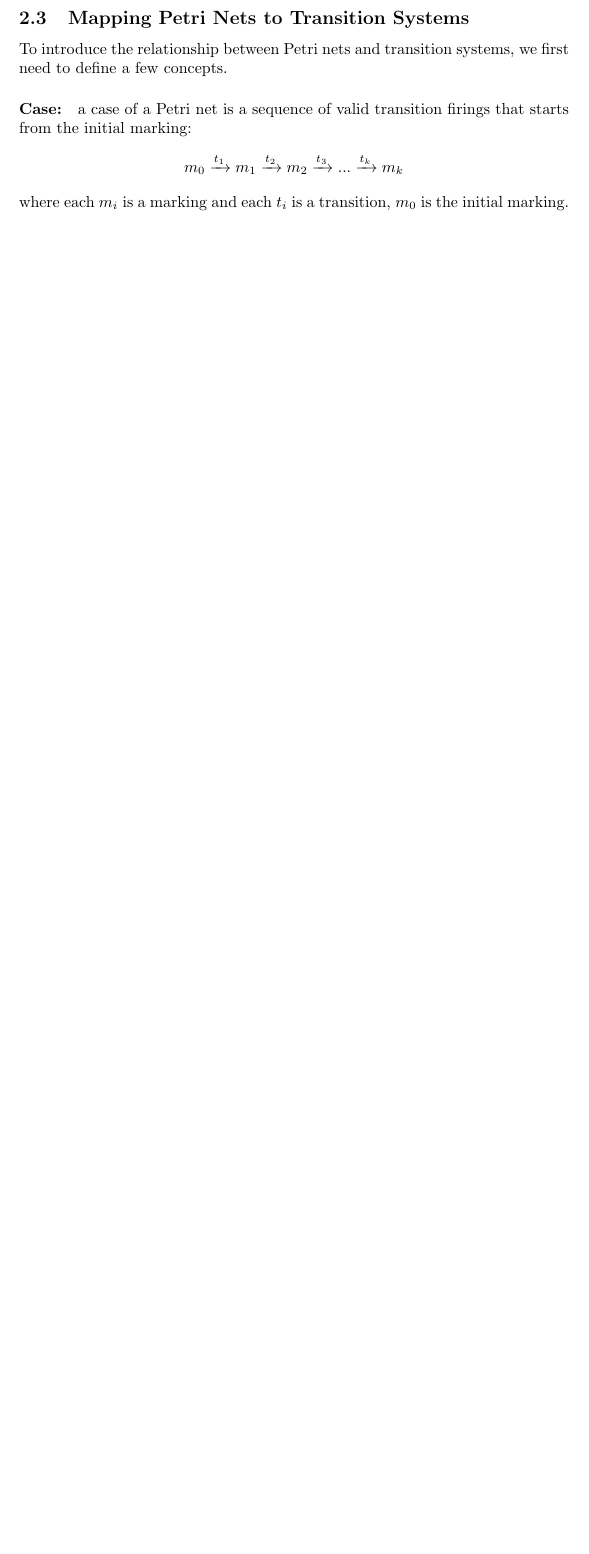
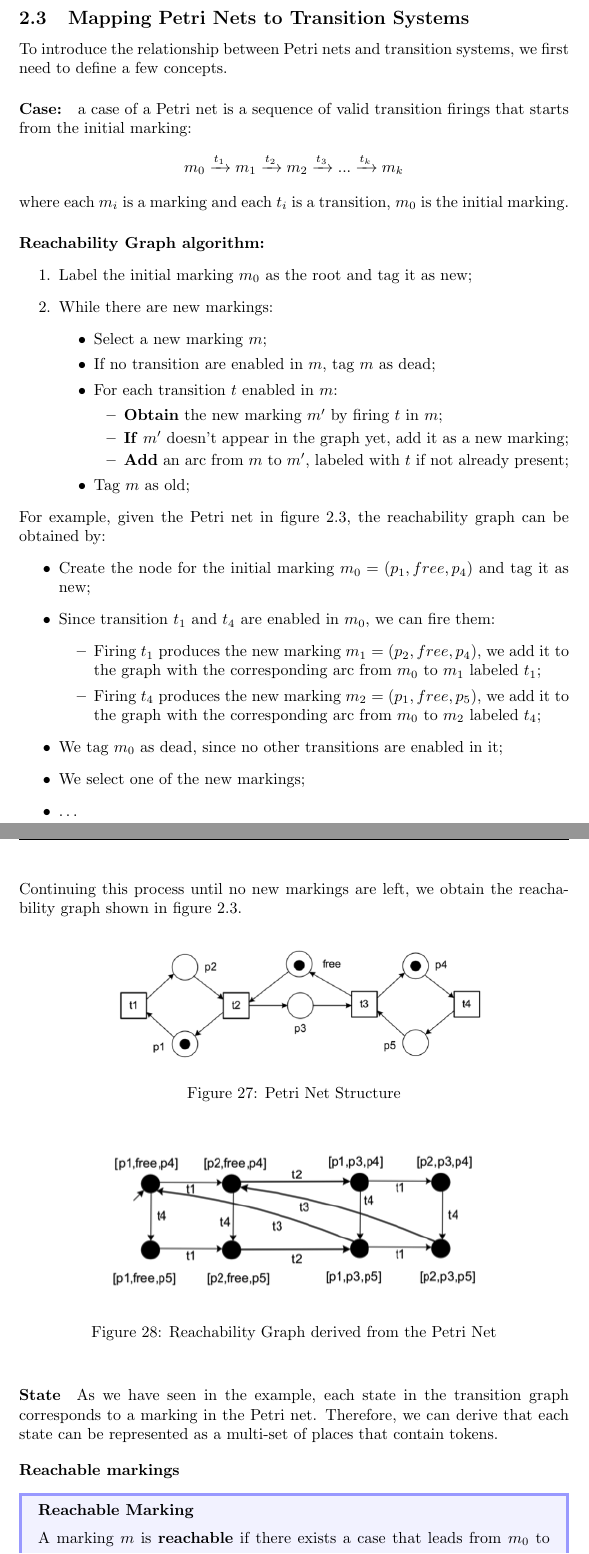
Before and after one commit to 446f6e6e79/Process-Mining-Notes, a LaTeX document (main.tex, which reads chapters/PetriNet.tex): part of page 21 of 27 before the commit and two parts of pages 21 and 22 of 30 after it, the two joined at a grey line, cut so that both start at the same text, the shorter picture padded with empty space. Compiled offline with pdfLaTeX.

Commit message:
Added petrinets properties

```diff
--- a/chapters/PetriNet.tex
+++ b/chapters/PetriNet.tex
@@ -72,3 +72,53 @@ To introduce the relationship between Petri nets and transition systems, we firs
 \paragraph{Case:} a case of a Petri net is a sequence of valid transition firings that starts from the initial marking:
 \[ m_0 \xrightarrow{t_1} m_1 \xrightarrow{t_2} m_2 \xrightarrow{t_3} ... \xrightarrow{t_k} m_k \]
 where each \(m_i\) is a marking and each \(t_i\) is a transition, $m_0$ is the initial marking.
+\paragraph{Reachability Graph algorithm:}
+\begin{enumerate}
+    \item Label the initial marking \(m_0\) as the root and tag it as new;
+    \item While there are new markings:
+    \begin{itemize}
+        \item Select a new marking \(m\);
+        \item If no transition are enabled in \(m\), tag \(m\) as dead;
+        \item For each transition \(t\) enabled in \(m\):
+        \begin{itemize}
+            \item \textbf{Obtain} the new marking \(m'\) by firing \(t\) in \(m\);
+            \item \textbf{If} \(m'\) doesn't appear in the graph yet, add it as a new marking;
+            \item \textbf{Add} an arc from \(m\) to \(m'\), labeled with \(t\) if not already present;
+        \end{itemize}
+        \item Tag \(m\) as old;
+    \end{itemize}
+\end{enumerate}
+For example, given the Petri net in figure \ref{fig:petri_example}, the reachability graph can be obtained by:
+\begin{itemize}
+    \item Create the node for the initial marking \(m_0 = (p_1, free, p_4)\) and tag it as new;
+    \item Since transition \(t_1\) and \(t_4\) are enabled in \(m_0\), we can fire them:
+    \begin{itemize}
+        \item Firing \(t_1\) produces the new marking \(m_1 = (p_2, free, p_4)\), we add it to the graph with the corresponding
+        arc from \(m_0\) to \(m_1\) labeled \(t_1\);
+        \item Firing \(t_4\) produces the new marking \(m_2 = (p_1, free, p_5)\), we add it to the graph with the corresponding
+        arc from \(m_0\) to \(m_2\) labeled \(t_4\);
+
+    \end{itemize}
+    \item We tag \(m_0\) as dead, since no other transitions are enabled in it;
+    \item We select one of the new markings;
+    \item \dots
+\end{itemize}
+Continuing this process until no new markings are left, we obtain the reachability graph shown in figure \ref{fig:petri_reachability}.
+\begin{figure}[H]
+    \label{fig:petri_example}
+    \centering
+    \includegraphics[width=0.7\textwidth]{images/PetriNets/example.png}
+    \caption{Petri Net Structure}
+\end{figure}
+\begin{figure}[ht]
+    \label{fig:petri_reachability}
+    \centering
+    \includegraphics[width=0.7\textwidth]{images/PetriNets/reachablity-graph.png}
+    \caption{Reachability Graph derived from the Petri Net}
+\end{figure}
+\paragraph{State}
+As we have seen in the example, each state in the transition graph corresponds to a marking in the Petri net. Therefore,
+we can derive that each state can be represented as a multi-set of places that contain tokens.
+\paragraph{Reachable markings}
+\defib{Reachable Marking}{
+A marking \(m\) is \textbf{reachable} if there exists a case that leads from \(m_0\) to \(m\).
```
Also changed, not shown: images/PetriNets/example.png (added), images/PetriNets/reachablity-graph.png (added), chapters/PetriNet.tex (36 more changed lines).
